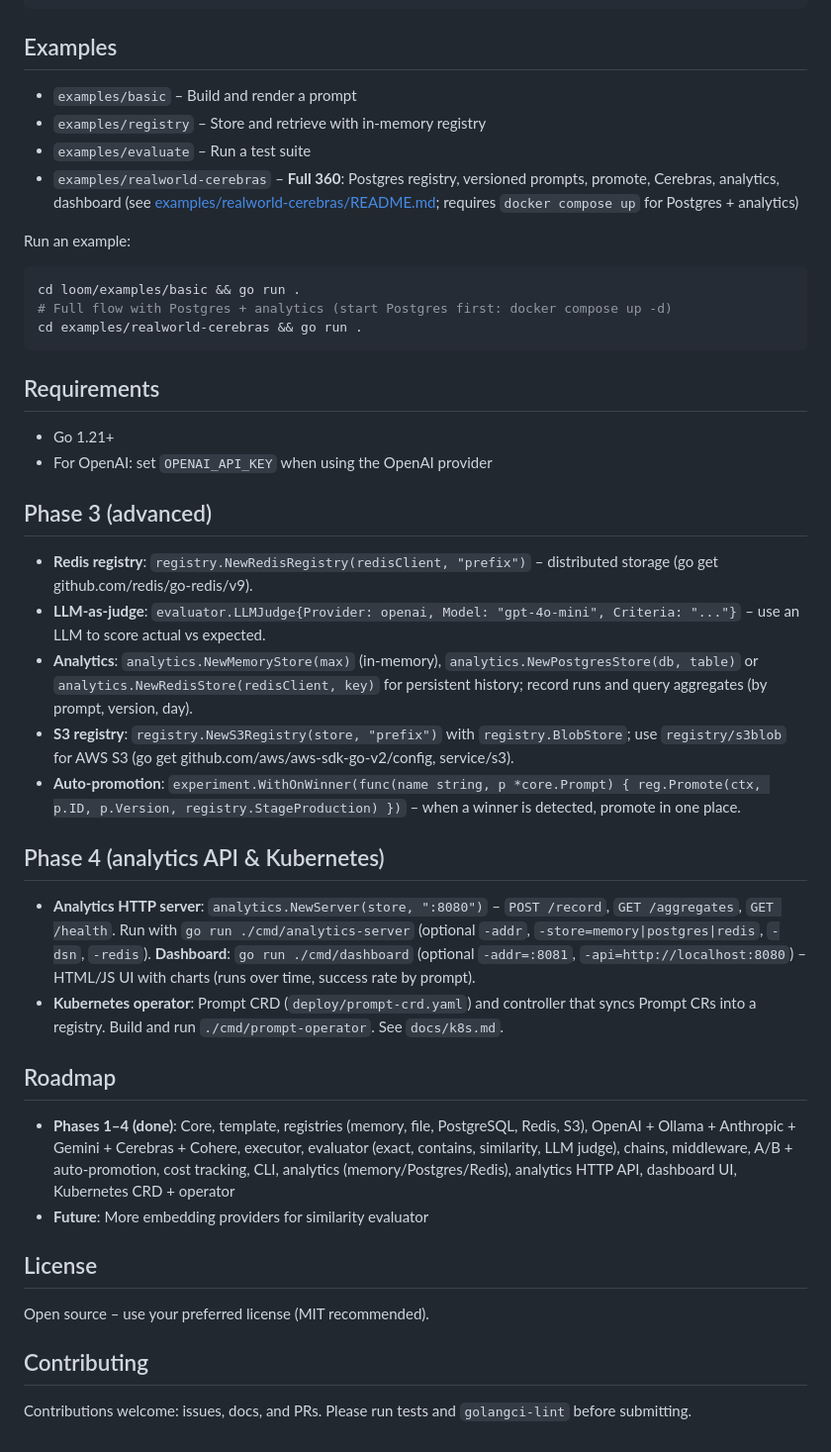
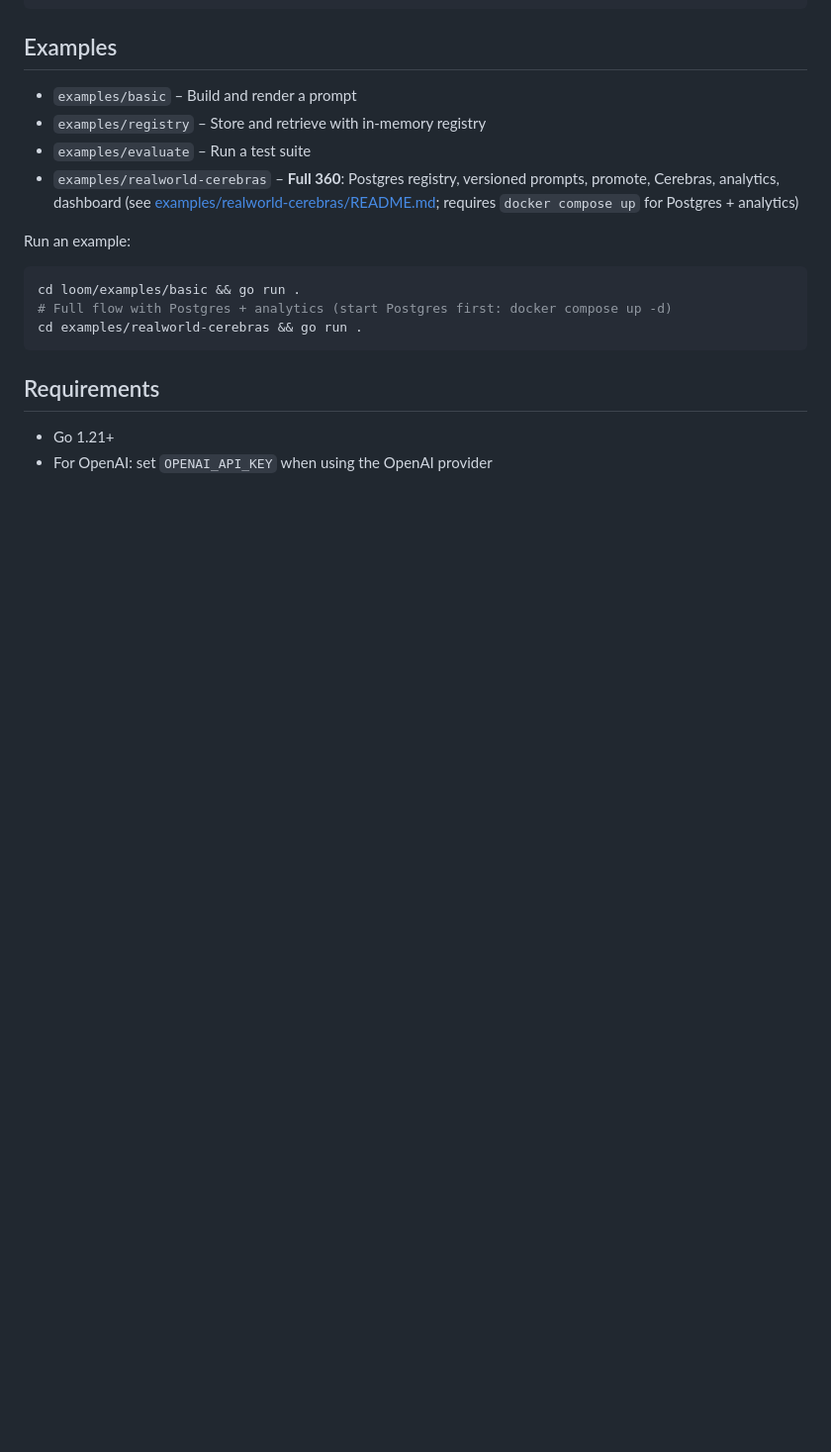
Before and after one commit to klejdi94/loom, a Markdown page: README.md, the part around the change. Shown at 99% size. Rendered like a GitHub page; blank space fills up the shorter version.

Commit message:
Remove Phase 3 and Phase 4 sections from README

```diff
--- a/README.md
+++ b/README.md
@@ -279,29 +279,3 @@ cd examples/realworld-cerebras && go run .
 
 - Go 1.21+
 - For OpenAI: set `OPENAI_API_KEY` when using the OpenAI provider
-
-## Phase 3 (advanced)
-
-- **Redis registry**: `registry.NewRedisRegistry(redisClient, "prefix")` – distributed storage (go get github.com/redis/go-redis/v9).
-- **LLM-as-judge**: `evaluator.LLMJudge{Provider: openai, Model: "gpt-4o-mini", Criteria: "..."}` – use an LLM to score actual vs expected.
-- **Analytics**: `analytics.NewMemoryStore(max)` (in-memory), `analytics.NewPostgresStore(db, table)` or `analytics.NewRedisStore(redisClient, key)` for persistent history; record runs and query aggregates (by prompt, version, day).
-- **S3 registry**: `registry.NewS3Registry(store, "prefix")` with `registry.BlobStore`; use `registry/s3blob` for AWS S3 (go get github.com/aws/aws-sdk-go-v2/config, service/s3).
-- **Auto-promotion**: `experiment.WithOnWinner(func(name string, p *core.Prompt) { reg.Promote(ctx, p.ID, p.Version, registry.StageProduction) })` – when a winner is detected, promote in one place.
-
-## Phase 4 (analytics API & Kubernetes)
-
-- **Analytics HTTP server**: `analytics.NewServer(store, ":8080")` – `POST /record`, `GET /aggregates`, `GET /health`. Run with `go run ./cmd/analytics-server` (optional `-addr`, `-store=memory|postgres|redis`, `-dsn`, `-redis`). **Dashboard**: `go run ./cmd/dashboard` (optional `-addr=:8081`, `-api=http://localhost:8080`) – HTML/JS UI with charts (runs over time, success rate by prompt).
-- **Kubernetes operator**: Prompt CRD (`deploy/prompt-crd.yaml`) and controller that syncs Prompt CRs into a registry. Build and run `./cmd/prompt-operator`. See `docs/k8s.md`.
-
-## Roadmap
-
-- **Phases 1–4 (done)**: Core, template, registries (memory, file, PostgreSQL, Redis, S3), OpenAI + Ollama + Anthropic + Gemini + Cerebras + Cohere, executor, evaluator (exact, contains, similarity, LLM judge), chains, middleware, A/B + auto-promotion, cost tracking, CLI, analytics (memory/Postgres/Redis), analytics HTTP API, dashboard UI, Kubernetes CRD + operator
-- **Future**: More embedding providers for similarity evaluator
-
-## License
-
-Open source – use your preferred license (MIT recommended).
-
-## Contributing
-
-Contributions welcome: issues, docs, and PRs. Please run tests and `golangci-lint` before submitting.
```
